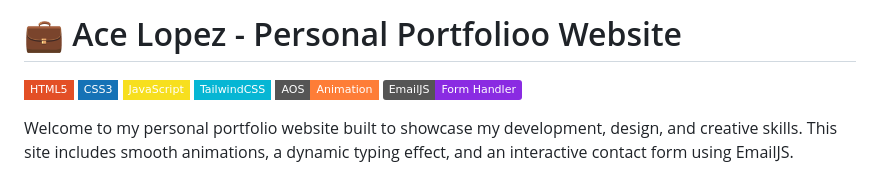
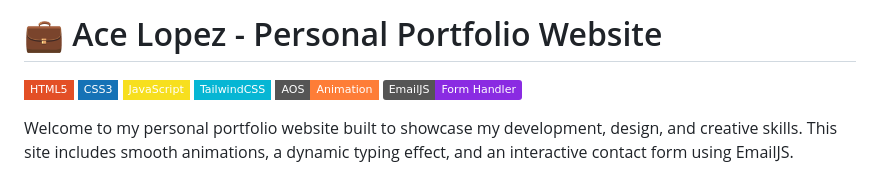
Before and after one commit to Acepj/Ace-Portfolio, a Markdown page: README.md, the part around the change. GitHub-like rendering; badges without logos.

```diff
--- a/README.md
+++ b/README.md
@@ -1,4 +1,4 @@
-# 💼 Ace Lopez - Personal Portfolioo Website
+# 💼 Ace Lopez - Personal Portfolio Website
 
 ![HTML](https://img.shields.io/badge/HTML5-E34F26?style=flat-square&logo=html5&logoColor=white)
 ![CSS](https://img.shields.io/badge/CSS3-1572B6?style=flat-square&logo=css3&logoColor=white)
```
